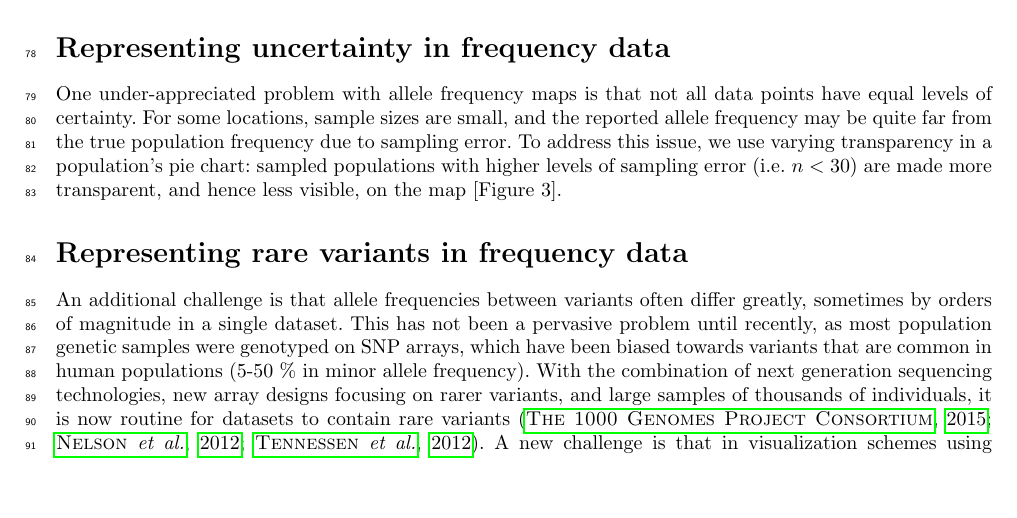
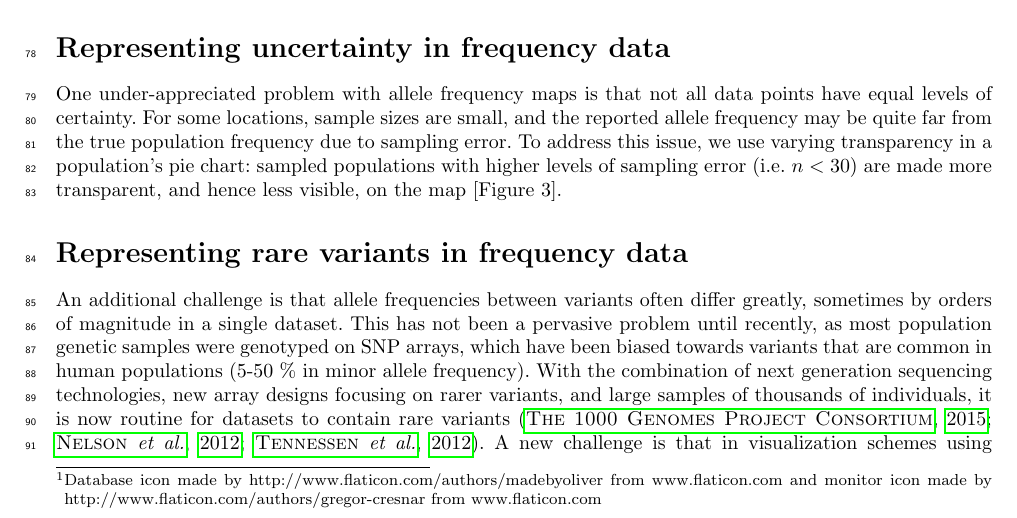
Before and after one commit to jhmarcus/ggv_paper, a LaTeX paper (paper.tex): part of page 3 of 10, cut so that both start at the same text, the shorter picture padded with empty space. The pictures show the PDF file paper.pdf that the author committed with the source.

Commit message:
added flat icon citations

```diff
--- a/paper.tex
+++ b/paper.tex
@@ -60,7 +61,7 @@ Taking advantage of these recent advances, we aim to address the significant vis
 
 The Geography of Genetic Variants browser (GGV) uses the scalable vector graphics and mapping utilities of D3.js \citep{bostock2011d3} to generate interactive frequency maps, allowing for quick and dynamic displays of the geographic distribution of a genetic variant.  The front-end provides legends for the map and various configuration boxes to allow users to query different datasets or choose visualization options.
 
-In order to allow for easy access to large commonly used public genomic datasets, such as the 1000 Genomes project \citep{10002015global}, Human Genome Diversity project \citep{li2008worldwide}, we have developed an SQL database and REST API \citep{grinberg2014flask} for querying allele frequencies by chromosome and position, by reference SNP identifier \citep{sherry2001dbsnp}, or randomly sampled SNPs [Figure 1].  While many applications require inspection of the distribution of a specific variant, from our experience, it can be very helpful to quickly view the geographic distribution of several randomly chosen variants to quickly gain a sense of structure in a dataset. For instance, in data with deep population subdivision, it is obvious in the consistent patterns of differentiation observed across markers. We also expect this will be useful in teaching contexts – as it provides a highly visual way for learners to understand human genetic variation.
+In order to allow for easy access to large commonly used public genomic datasets, such as the 1000 Genomes project \citep{10002015global}, Human Genome Diversity project \citep{li2008worldwide}, we have developed an SQL database and REST API \citep{grinberg2014flask} for querying allele frequencies by chromosome and position, by reference SNP identifier \citep{sherry2001dbsnp}, or randomly sampled SNPs [Figure 1]\footnote{Database icon made by http://www.flaticon.com/authors/madebyoliver from www.flaticon.com and monitor icon made by http://www.flaticon.com/authors/gregor-cresnar from www.flaticon.com}.  While many applications require inspection of the distribution of a specific variant, from our experience, it can be very helpful to quickly view the geographic distribution of several randomly chosen variants to quickly gain a sense of structure in a dataset. For instance, in data with deep population subdivision, it is obvious in the consistent patterns of differentiation observed across markers. We also expect this will be useful in teaching contexts – as it provides a highly visual way for learners to understand human genetic variation.
 
 \begin{figure}[h]
  \centering
```
Also changed, not shown: paper.pdf, paper.tex (3 more changed lines).
